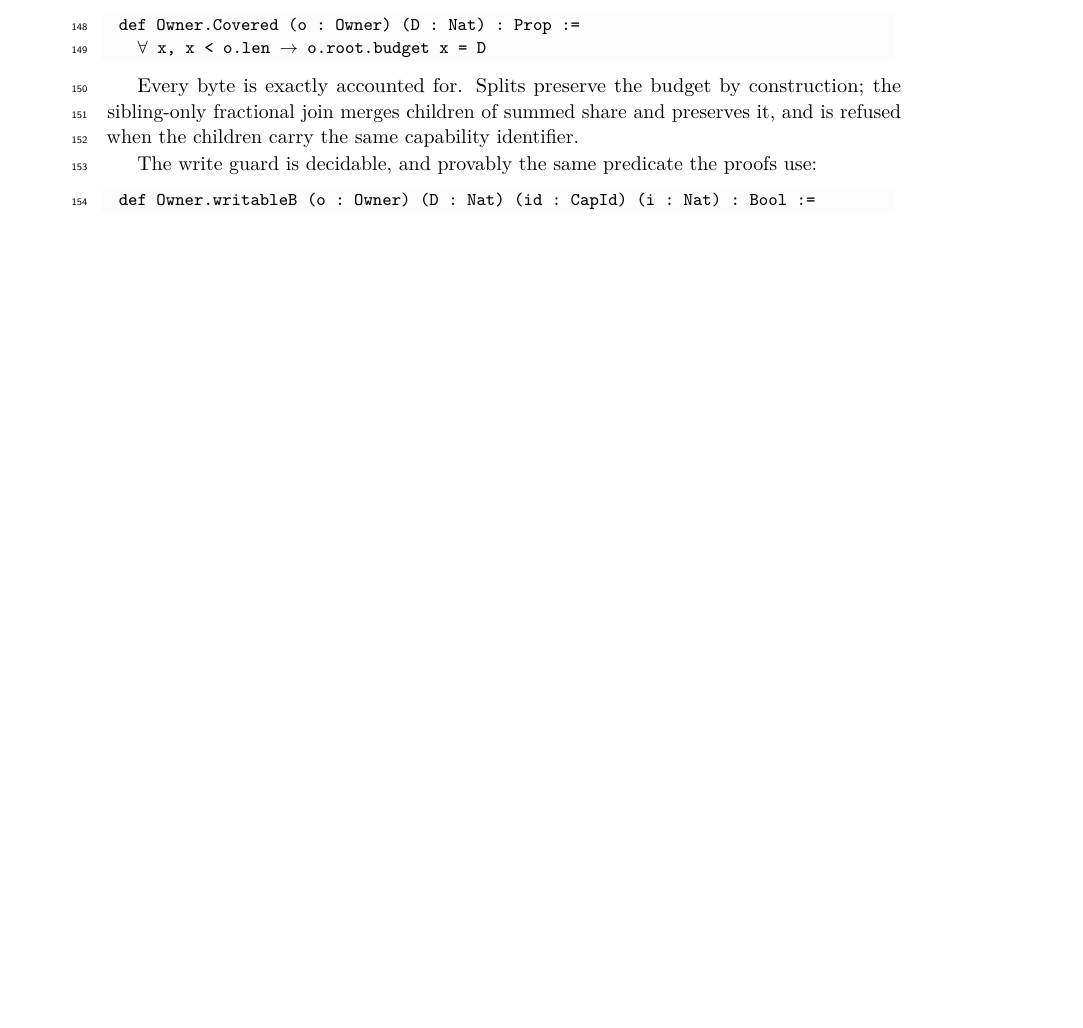
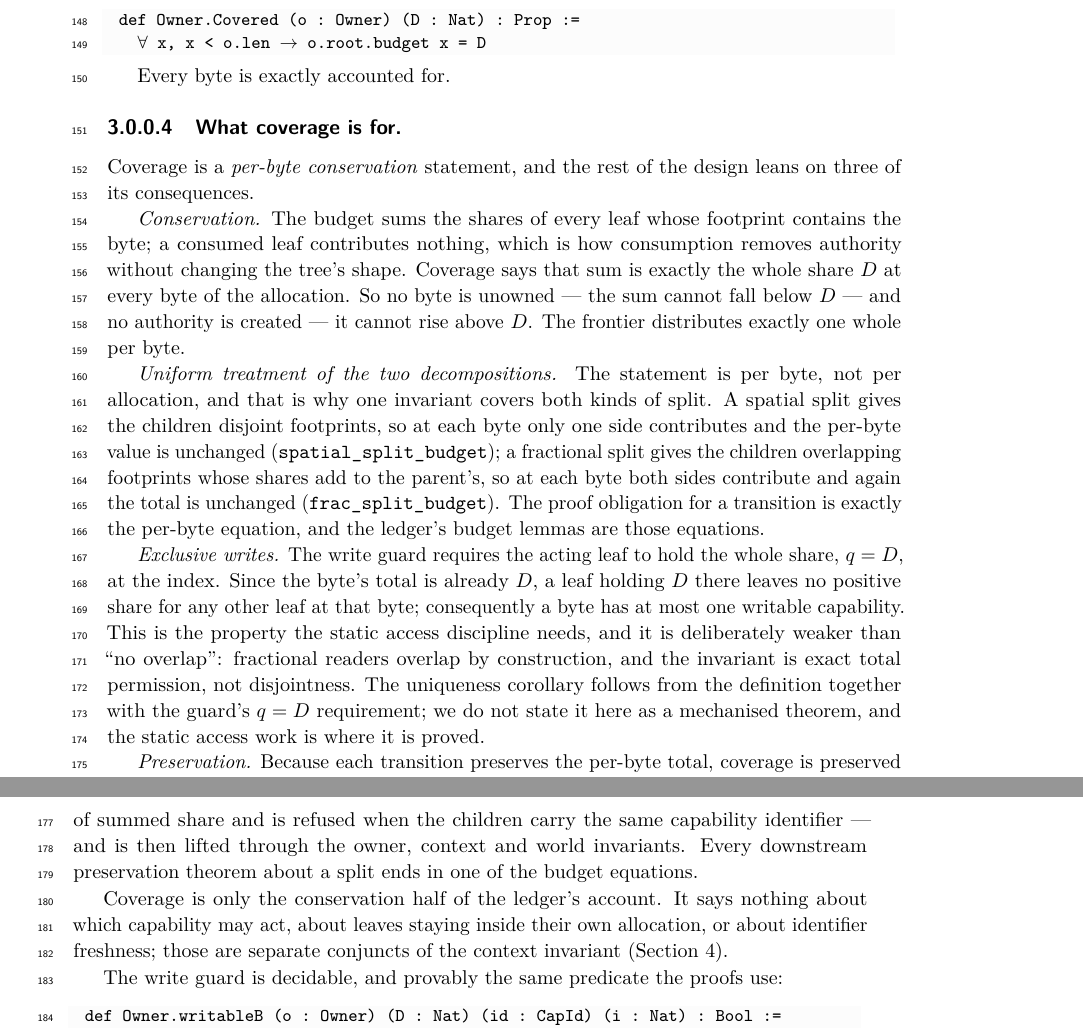
Before and after one commit to scidonia/ownership, a LaTeX paper (paper/sealed-ownership.tex): part of page 4 of 14 before the commit and two parts of pages 4 and 5 of 14 after it, the two joined at a grey line, cut so that both start at the same text, the shorter picture padded with empty space. Compiled offline with pdfLaTeX.

Commit message:
Explain what the coverage invariant is for
Section 3 gains the missing rationale for Owner.Covered: per-byte conservation (no unowned byte, no created authority), why a per-byte statement covers both spatial and fractional splits (the budget lemmas are the per-byte equations), the exclusive-write consequence together with its deliberate difference from disjointness (fractional readers overlap; the invariant is exact total permission), preservation through splits, join and the lifted invariants, and the boundary: coverage says nothing about who may act, leaves staying within their allocation, or identifier freshness. The uniqueness corollary is stated as a consequence of the definition and the guard, not as a mechanised theorem.

```diff
--- a/paper/sealed-ownership.tex
+++ b/paper/sealed-ownership.tex
@@ -285,10 +285,49 @@ def Owner.Covered (o : Owner) (D : Nat) : Prop :=
   ∀ x, x < o.len → o.root.budget x = D
 \end{lstlisting}
 
-Every byte is exactly accounted for. Splits preserve the budget by
-construction; the sibling-only fractional join merges children of summed share
-and preserves it, and is refused when the children carry the same capability
-identifier.
+Every byte is exactly accounted for.
+
+\paragraph{What coverage is for.} Coverage is a \emph{per-byte conservation}
+statement, and the rest of the design leans on three of its consequences.
+
+\emph{Conservation.} The budget sums the shares of every leaf whose footprint
+contains the byte; a consumed leaf contributes nothing, which is how consumption
+removes authority without changing the tree's shape. Coverage says that sum is
+exactly the whole share $D$ at every byte of the allocation. So no byte is
+unowned --- the sum cannot fall below $D$ --- and no authority is created --- it
+cannot rise above $D$. The frontier distributes exactly one whole per byte.
+
+\emph{Uniform treatment of the two decompositions.} The statement is per byte,
+not per allocation, and that is why one invariant covers both kinds of split. A
+spatial split gives the children disjoint footprints, so at each byte only one
+side contributes and the per-byte value is unchanged
+(\lean{spatial\_split\_budget}); a fractional split gives the children
+overlapping footprints whose shares add to the parent's, so at each byte both
+sides contribute and again the total is unchanged (\lean{frac\_split\_budget}).
+The proof obligation for a transition is exactly the per-byte equation, and the
+ledger's budget lemmas are those equations.
+
+\emph{Exclusive writes.} The write guard requires the acting leaf to hold the
+whole share, $q = D$, at the index. Since the byte's total is already $D$, a leaf
+holding $D$ there leaves no positive share for any other leaf at that byte;
+consequently a byte has at most one writable capability. This is the property the
+static access discipline needs, and it is deliberately weaker than
+``no overlap'': fractional readers overlap by construction, and the invariant is
+exact total permission, not disjointness. The uniqueness corollary follows from
+the definition together with the guard's $q = D$ requirement; we do not state it
+here as a mechanised theorem, and the static access work is where it is proved.
+
+\emph{Preservation.} Because each transition preserves the per-byte total,
+coverage is preserved by spatial and fractional splits and by the sibling-only
+fractional join --- which merges children of summed share and is refused when the
+children carry the same capability identifier --- and is then lifted through the
+owner, context and world invariants. Every downstream preservation theorem about
+a split ends in one of the budget equations.
+
+Coverage is only the conservation half of the ledger's account. It says nothing
+about which capability may act, about leaves staying inside their own
+allocation, or about identifier freshness; those are separate conjuncts of the
+context invariant (Section~\ref{sec:world}).
 
 The write guard is decidable, and provably the same predicate the proofs use:
 
```
Also changed, not shown: paper/sealed-ownership.pdf.
